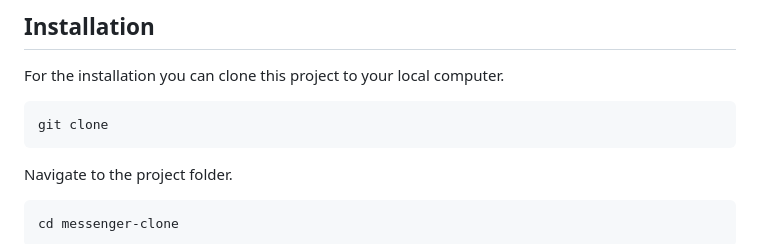
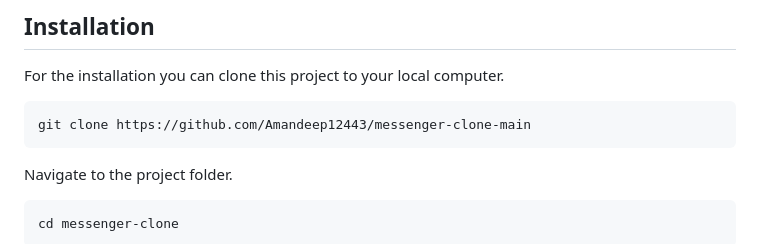
Before and after one commit to Amandeep12443/messenger-clone-main, a Markdown page: README.md, the part around the change. Rendered like a GitHub page.

````diff
--- a/README.md
+++ b/README.md
@@ -26,7 +26,7 @@ This messenger app offers real-time messaging with a sleek UI design. It support
 ## Installation
 For the installation you can clone this project to your local computer.
 ```bash
-git clone
+git clone https://github.com/Amandeep12443/messenger-clone-main
 ```
 
 Navigate to the project folder.
````
